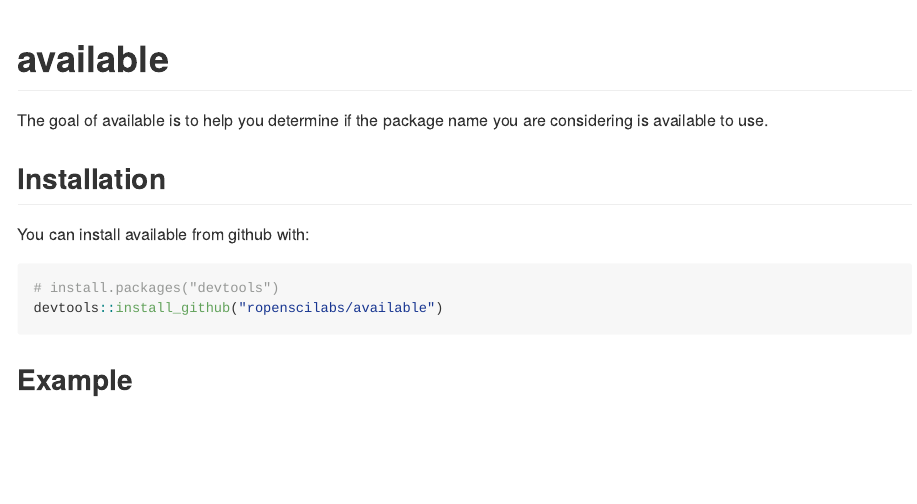
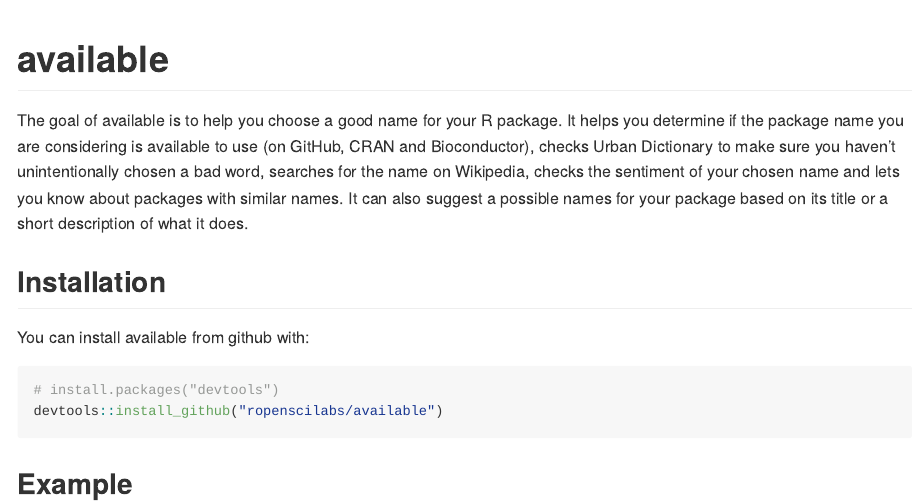
Before and after one commit to r-lib/available, an R Markdown document (README.Rmd): the page in a window 1100 px wide, from its top. Rendered offline with R 4.5, knitr and Pandoc, with nearby package versions; some code elsewhere in the file could not run offline; badge pictures from the web are left out.

Commit message:
Update README.Rmd

```diff
--- a/README.Rmd
+++ b/README.Rmd
@@ -16,8 +16,7 @@
 
 # available
 
-The goal of available is to help you determine if the package name you are
-considering is available to use.
+The goal of available is to help you choose a good name for your R package. It helps you determine if the package name you are considering is available to use (on GitHub, CRAN and Bioconductor), checks Urban Dictionary to make sure you haven't unintentionally chosen a bad word, searches for the name on Wikipedia, checks the sentiment of your chosen name and lets you know about packages with similar names. It can also suggest a possible names for your package based on its title or a short description of what it does.
 
 ## Installation
 
```
